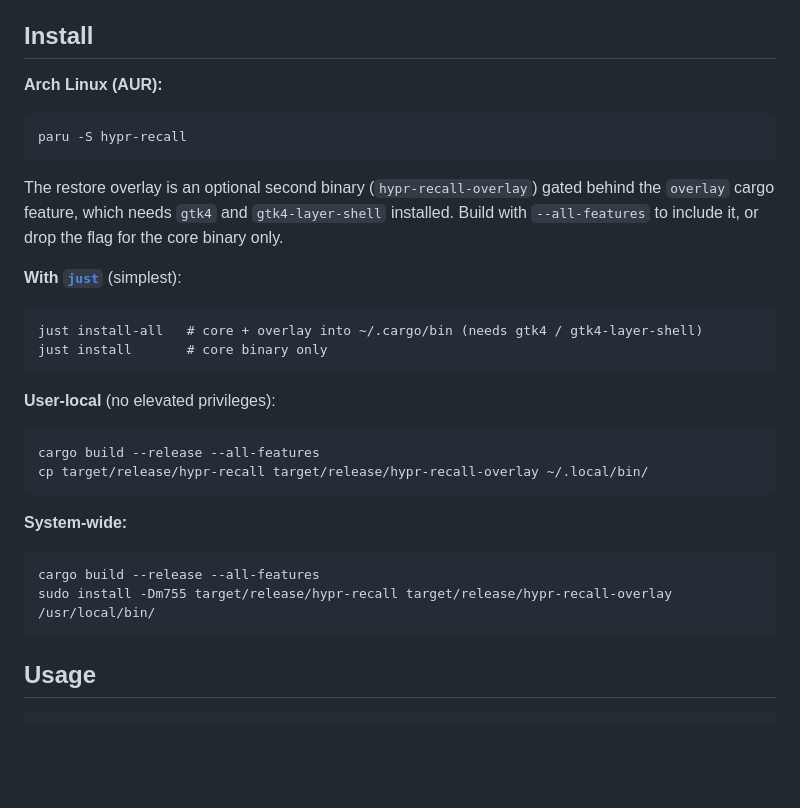
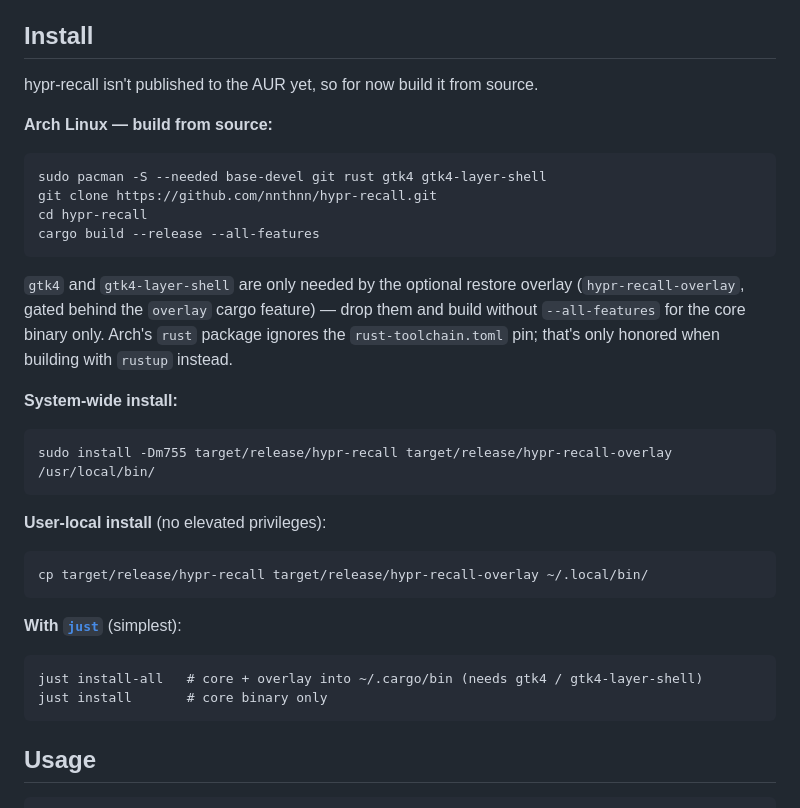
Before and after one commit to nnthnn/hypr-recall, a Markdown page: README.md, the part around the change. GitHub-like rendering; blank space fills up the shorter version.

Commit message:
Document building from source on Arch
hypr-recall isn't on the AUR yet, so the README's Install section now leads
with a clone-and-build quickstart using Arch's distro rust (plus gtk4 and
gtk4-layer-shell for the optional overlay) instead of the not-yet-working
paru command.

Fix CONTRIBUTING's prerequisites, which claimed rustup would install the
pinned toolchain automatically. The distro rust package ships cargo, rustc,
rustfmt and clippy and ignores rust-toolchain.toml, so note that the pin only
applies under rustup and that CI's pinned clippy can differ from a newer local
one.

````diff
--- a/README.md
+++ b/README.md
@@ -17,32 +17,36 @@ No existing tool restores column positions and widths in scrolling layouts — h
 
 ## Install
 
-**Arch Linux (AUR):**
+hypr-recall isn't published to the AUR yet, so for now build it from source.
+
+**Arch Linux — build from source:**
 ```fish
-paru -S hypr-recall
+sudo pacman -S --needed base-devel git rust gtk4 gtk4-layer-shell
+git clone https://github.com/nnthnn/hypr-recall.git
+cd hypr-recall
+cargo build --release --all-features
 ```
 
-The restore overlay is an optional second binary (`hypr-recall-overlay`) gated
-behind the `overlay` cargo feature, which needs `gtk4` and `gtk4-layer-shell`
-installed. Build with `--all-features` to include it, or drop the flag for the
-core binary only.
+`gtk4` and `gtk4-layer-shell` are only needed by the optional restore overlay
+(`hypr-recall-overlay`, gated behind the `overlay` cargo feature) — drop them
+and build without `--all-features` for the core binary only. Arch's `rust`
+package ignores the `rust-toolchain.toml` pin; that's only honored when building
+with `rustup` instead.
+
+**System-wide install:**
+```fish
+sudo install -Dm755 target/release/hypr-recall target/release/hypr-recall-overlay /usr/local/bin/
+```
+
+**User-local install** (no elevated privileges):
+```fish
+cp target/release/hypr-recall target/release/hypr-recall-overlay ~/.local/bin/
+```
 
 **With [`just`](https://github.com/casey/just)** (simplest):
 ```fish
 just install-all   # core + overlay into ~/.cargo/bin (needs gtk4 / gtk4-layer-shell)
 just install       # core binary only
-```
-
-**User-local** (no elevated privileges):
-```fish
-cargo build --release --all-features
-cp target/release/hypr-recall target/release/hypr-recall-overlay ~/.local/bin/
-```
-
-**System-wide:**
-```fish
-cargo build --release --all-features
-sudo install -Dm755 target/release/hypr-recall target/release/hypr-recall-overlay /usr/local/bin/
 ```
 
 ## Usage
````
Also changed, not shown: CONTRIBUTING.md (+7 -3 lines).
